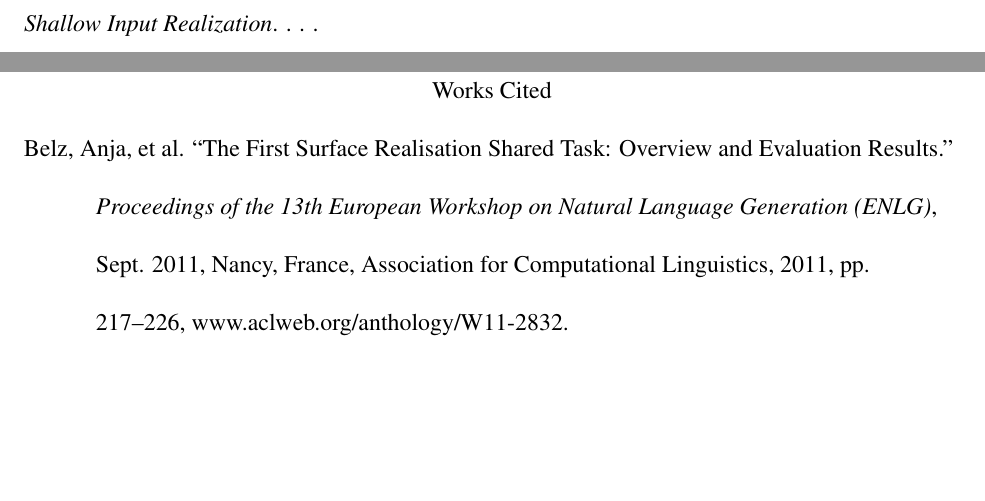
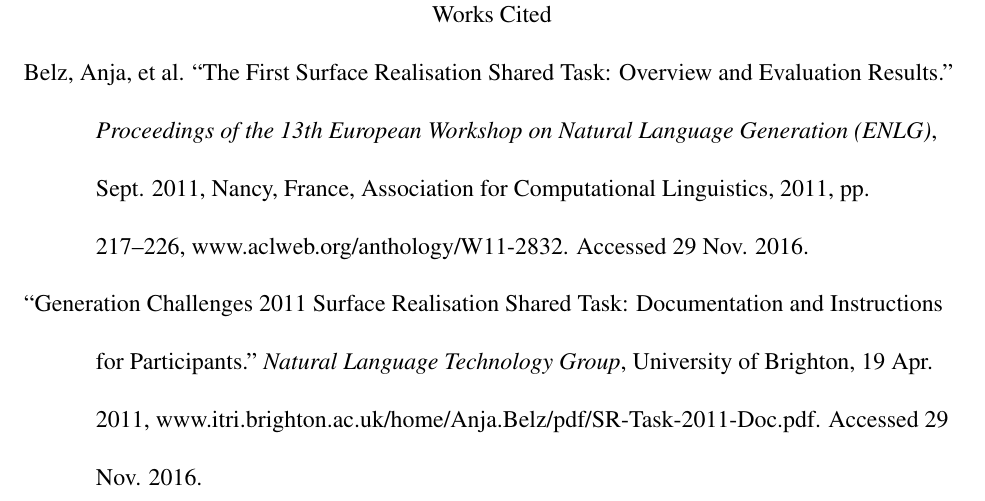
Before and after one commit to m5w/dependency-tree-linearization-literature-review, a LaTeX document (review.tex): two parts of pages 1 and 2 of 2 before the commit and part of page 2 of 2 after it, the two joined at a grey line, cut at the place of the change, the shorter picture padded with empty space. Compiled offline with pdfLaTeX.

Commit message:
Cite SR Task doc

```diff
--- a/review.tex
+++ b/review.tex
@@ -37,13 +37,12 @@
   \myname{}\\
   {\centering{}Dependency Tree Linearization Literature Review\par{}}
   \setlength{\parindent}{0.5in}
-  . . .
   \section*{``The First Surface Realisation Shared Task:\\
   Overview and Evaluation Results"}
-  . . .
-  \subsection*{Shallow Input Realization}. . .
   \begin{workscited}
-    \bibentry{}Belz, Anja, et al. ``The First Surface Realisation Shared Task: Overview and Evaluation Results." \textit{Proceedings of the 13th European Workshop on Natural Language Generation (ENLG)}, Sept. 2011, Nancy, France, Association for Computational Linguistics, 2011, pp. 217--226, www.aclweb.org/anthology/W11-2832.
+    \bibentry{}Belz, Anja, et al. ``The First Surface Realisation Shared Task: Overview and Evaluation Results." \textit{Proceedings of the 13th European Workshop on Natural Language Generation (ENLG)}, Sept. 2011, Nancy, France, Association for Computational Linguistics, 2011, pp. 217--226, www.aclweb.org/anthology/W11-2832. Accessed 29 Nov. 2016.
+
+    \bibentry{}``Generation Challenges 2011 Surface Realisation Shared Task: Documentation and Instructions for Participants." \textit{Natural Language Technology Group}, University of Brighton, 19 Apr. 2011, www.itri.brighton.ac.uk/home/Anja.Belz/pdf/SR-Task-2011-Doc.pdf. Accessed 29 Nov. 2016.
   \end{workscited}
 \end{flushleft}
 \end{document}
```
